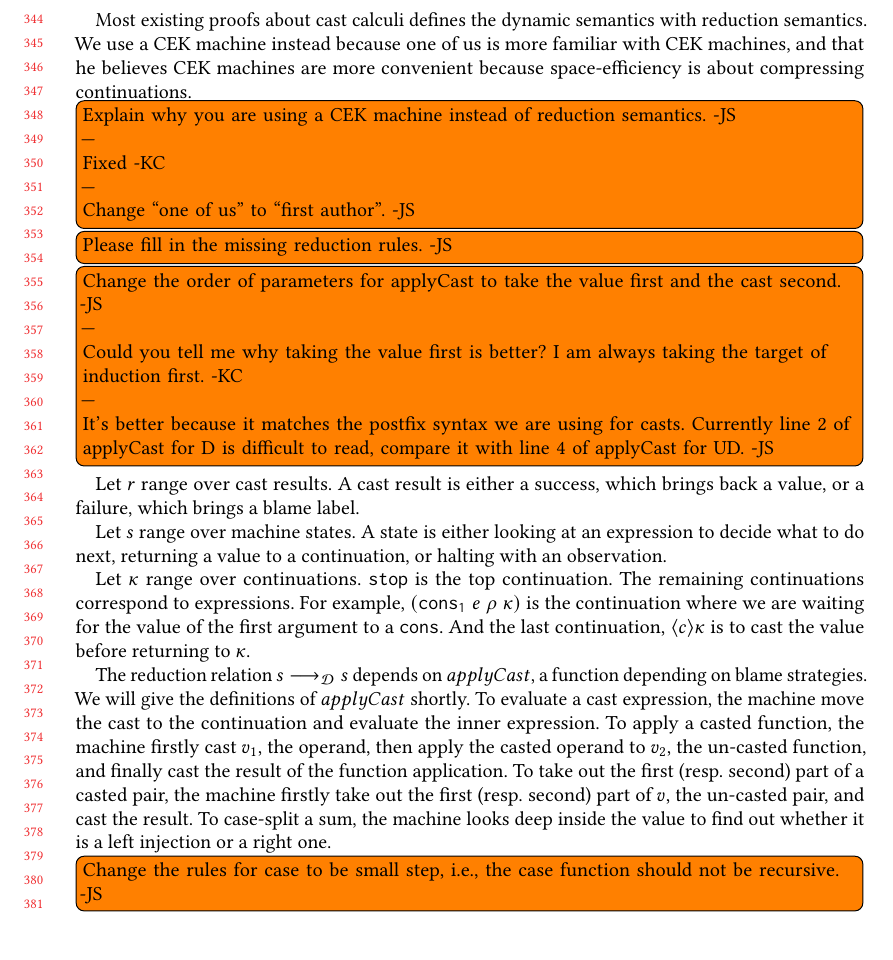
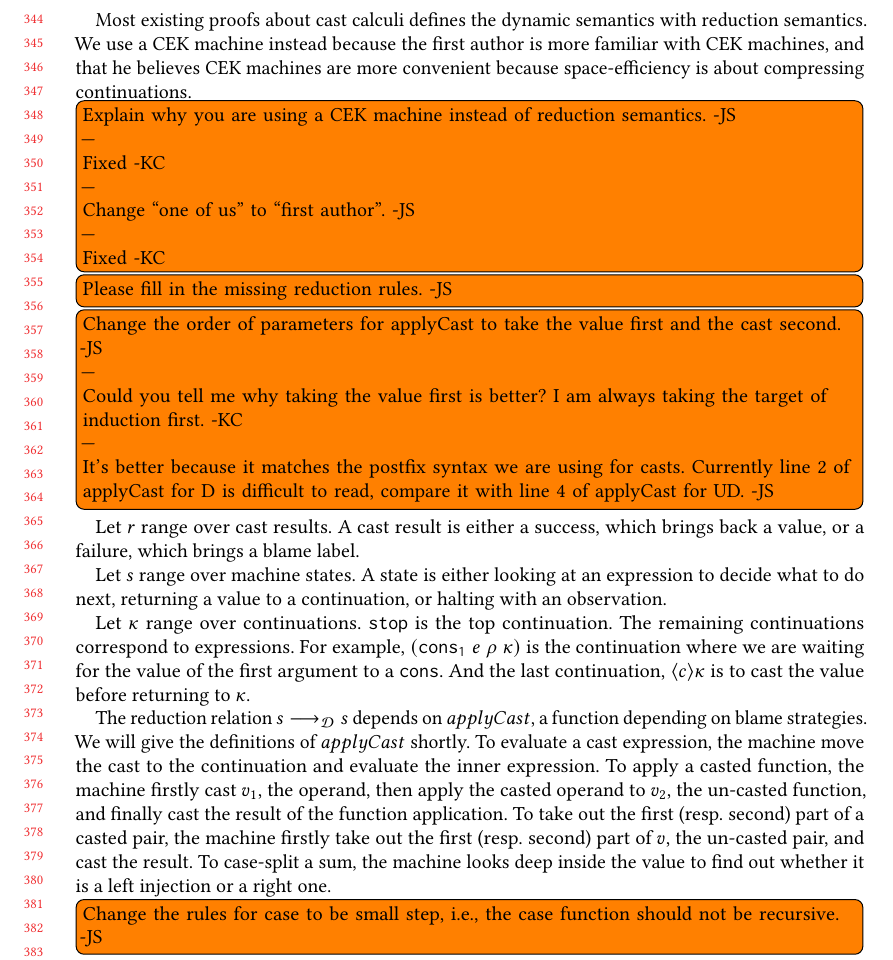
Before and after one commit to LuKC1024/hypercoercion-and-framework-wgt2020, a LaTeX paper (paper.tex): part of page 8 of 19, cut so that both start at the same text, the shorter picture padded with empty space. Compiled offline with pdfLaTeX.

Commit message:
minor fix

```diff
--- a/paper.tex
+++ b/paper.tex
@@ -856,14 +856,15 @@ processes:
 \\---\\Fixed -KC}
 
 Most existing proofs about cast calculi defines the dynamic semantics with
-reduction semantics. We use a CEK machine instead because one of us is more
-familiar with CEK machines, and that he believes CEK machines are more
+reduction semantics. We use a CEK machine instead because the first author is
+more familiar with CEK machines, and that he believes CEK machines are more
 convenient because space-efficiency is about compressing continuations.
 \todo[inline]{Explain why you are using a CEK machine instead of
 	reduction semantics. -JS
         \\---\\Fixed -KC
         \\---\\
         Change ``one of us'' to ``first author''. -JS
+ 		\\---\\Fixed -KC
 }
 
 
```
